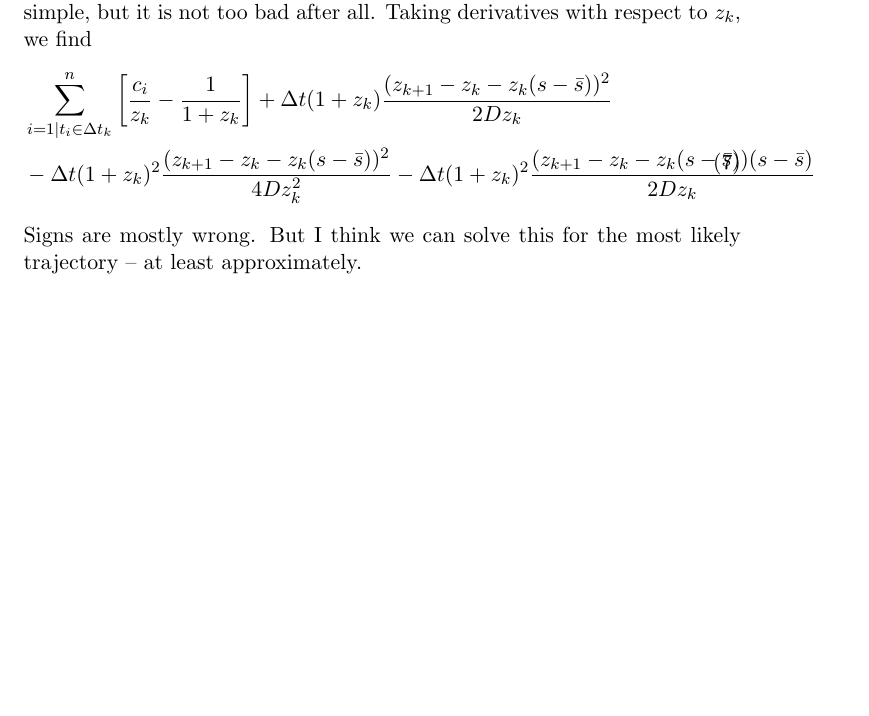
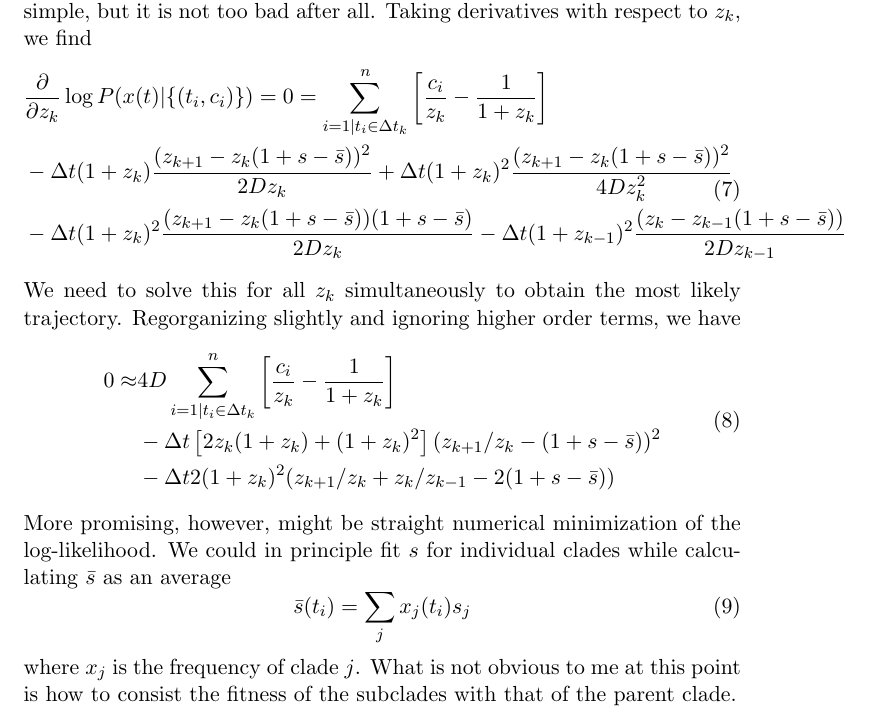
Before and after one commit to blab/nextflu, a LaTeX document (augur/notes/freq_est.tex): part of page 2 of 2, cut so that both start at the same text, the shorter picture padded with empty space. Compiled offline with pdfLaTeX.

Commit message:
extended frequency estimation notes

```diff
--- a/augur/notes/freq_est.tex
+++ b/augur/notes/freq_est.tex
@@ -54,10 +54,29 @@ The mix of exponential growth and diffusion means that this isn't very simple, b
 is not too bad after all. Taking derivatives with respect to $z_k$, we find
 \begin{equation}
 \begin{split}
-    &\sum_{i=1 | t_i \in \Delta t_k}^n \left[\frac{c_i}{z_k} - \frac{1}{1+z_k}\right] +\Delta t (1+z_k)\frac{(z_{k+1}-z_k-z_k(s-\bar{s}))^2}{2Dz_k}\\
-    &-\Delta t (1+z_k)^2\frac{(z_{k+1}-z_k-z_k(s-\bar{s}))^2}{4Dz_k^2} -\Delta t (1+z_k)^2\frac{(z_{k+1}-z_k-z_k(s-\bar{s}))(s-\bar{s})}{2Dz_k}
+    &\frac{\partial}{\partial z_k}\log P(x(t) | \{(t_i, c_i)\} )  = 0 =
+            \sum_{i=1 | t_i \in \Delta t_k}^n \left[\frac{c_i}{z_k} - \frac{1}{1+z_k}\right] \\
+           &-\Delta t (1+z_k)\frac{(z_{k+1}-z_k(1+s-\bar{s}))^2}{2Dz_k}
+            +\Delta t (1+z_k)^2\frac{(z_{k+1}-z_k(1+s-\bar{s}))^2}{4Dz_k^2}\\
+           &-\Delta t (1+z_k)^2\frac{(z_{k+1}-z_k(1+s-\bar{s}))(1+s-\bar{s})}{2Dz_k}
+           -\Delta t (1+z_{k-1})^2\frac{(z_{k}-z_{k-1}(1+s-\bar{s}))}{2Dz_{k-1}}
 \end{split}
 \end{equation}
-Signs are mostly wrong. But I think we can solve this for the most likely trajectory -- at least approximately.
+We need to solve this for all $z_k$ simultaneously to obtain the most likely trajectory.
+Regorganizing slightly and ignoring higher order terms, we have
+\begin{equation}
+\begin{split}
+     0  \approx  &4D \sum_{i=1 | t_i \in \Delta t_k}^n \left[\frac{c_i}{z_k} - \frac{1}{1+z_k}\right] \\
+           &-\Delta t \left[2z_k(1+z_k)+(1+z_k)^2\right](z_{k+1}/z_k-(1+s-\bar{s}))^2\\
+           &-\Delta t 2(1+z_k)^2 (z_{k+1}/z_k+z_{k}/z_{k-1}-2(1+s-\bar{s}))
+\end{split}
+\end{equation}
+More promising, however, might be straight numerical minimization of the log-likelihood.
+We could in principle fit $s$ for individual clades while calculating $\bar{s}$ as an average
+\begin{equation}
+    \bar{s}(t_i) = \sum_j x_j(t_i)s_j
+\end{equation}
+where $x_j$ is the frequency of clade $j$. What is not obvious to me at this point is how to
+consist the fitness of the subclades with that of the parent clade.
 
 \end{document}
```
Also changed, not shown: augur/notes/freq_est.tex (4 more changed lines).
